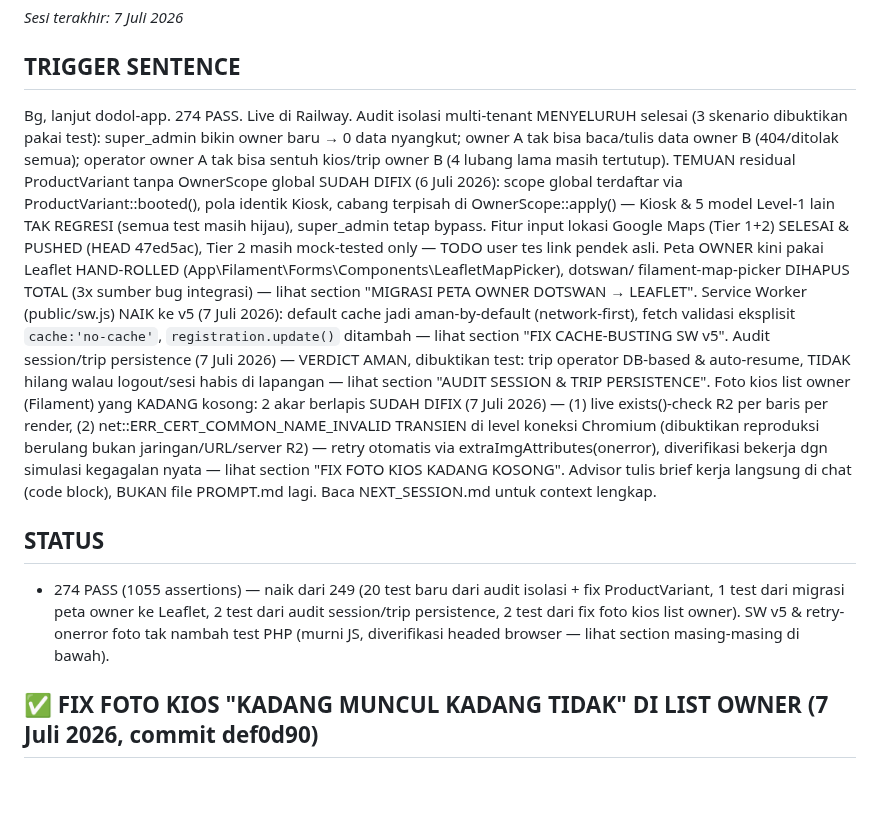
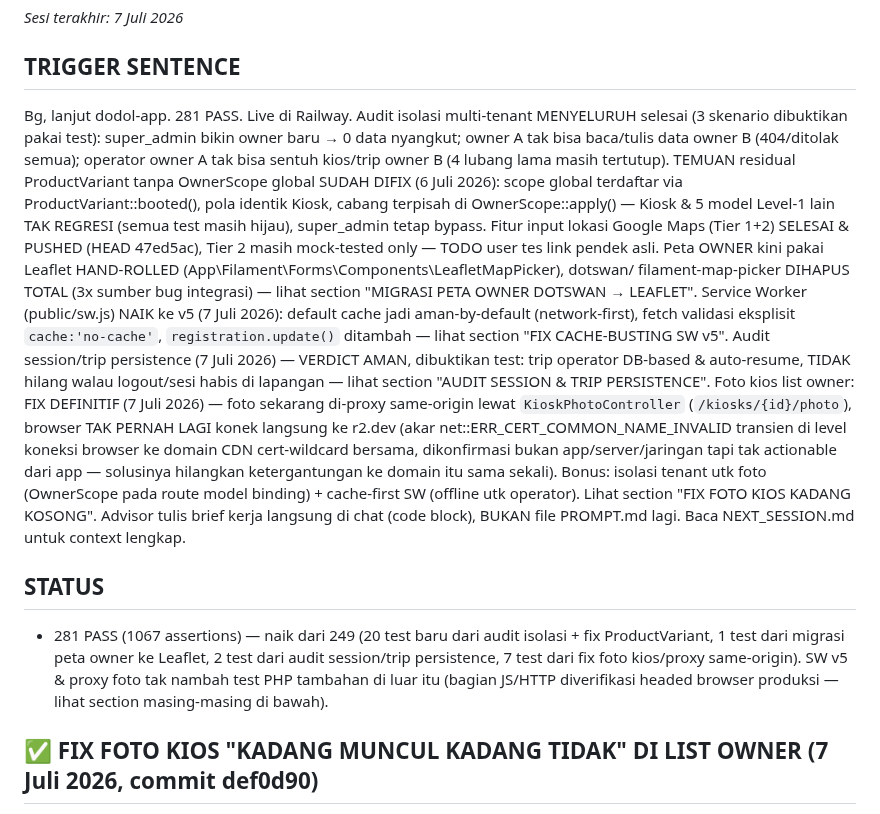
Before and after one commit to Qontas/dodol-app, a Markdown page: NEXT_SESSION.md, the part around one of its changes. Drawn GitHub-style; blank space fills up the shorter version.

```diff
--- a/NEXT_SESSION.md
+++ b/NEXT_SESSION.md
@@ -2,7 +2,7 @@
 *Sesi terakhir: 7 Juli 2026*
 
 ## TRIGGER SENTENCE
-Bg, lanjut dodol-app. 274 PASS. Live di Railway. Audit isolasi multi-tenant MENYELURUH selesai
+Bg, lanjut dodol-app. 281 PASS. Live di Railway. Audit isolasi multi-tenant MENYELURUH selesai
 (3 skenario dibuktikan pakai test): super_admin bikin owner baru → 0 data nyangkut; owner A tak
 bisa baca/tulis data owner B (404/ditolak semua); operator owner A tak bisa sentuh kios/trip
 owner B (4 lubang lama masih tertutup). TEMUAN residual ProductVariant tanpa OwnerScope global
@@ -17,18 +17,20 @@ aman-by-default (network-first), fetch validasi eksplisit `cache:'no-cache'`, `r
 ditambah — lihat section "FIX CACHE-BUSTING SW v5". Audit session/trip persistence (7 Juli 2026)
 — VERDICT AMAN, dibuktikan test: trip operator DB-based & auto-resume, TIDAK hilang walau
 logout/sesi habis di lapangan — lihat section "AUDIT SESSION & TRIP PERSISTENCE". Foto kios list
-owner (Filament) yang KADANG kosong: 2 akar berlapis SUDAH DIFIX (7 Juli 2026) — (1) live
-exists()-check R2 per baris per render, (2) net::ERR_CERT_COMMON_NAME_INVALID TRANSIEN di level
-koneksi Chromium (dibuktikan reproduksi berulang bukan jaringan/URL/server R2) — retry otomatis
-via extraImgAttributes(onerror), diverifikasi bekerja dgn simulasi kegagalan nyata — lihat section
+owner: FIX DEFINITIF (7 Juli 2026) — foto sekarang di-proxy same-origin lewat
+`KioskPhotoController` (`/kiosks/{id}/photo`), browser TAK PERNAH LAGI konek langsung ke r2.dev
+(akar net::ERR_CERT_COMMON_NAME_INVALID transien di level koneksi browser ke domain CDN
+cert-wildcard bersama, dikonfirmasi bukan app/server/jaringan tapi tak actionable dari app —
+solusinya hilangkan ketergantungan ke domain itu sama sekali). Bonus: isolasi tenant utk foto
+(OwnerScope pada route model binding) + cache-first SW (offline utk operator). Lihat section
 "FIX FOTO KIOS KADANG KOSONG". Advisor tulis brief kerja langsung di chat (code block), BUKAN
 file PROMPT.md lagi. Baca NEXT_SESSION.md untuk context lengkap.
 
 ## STATUS
-- 274 PASS (1055 assertions) — naik dari 249 (20 test baru dari audit isolasi + fix ProductVariant,
-  1 test dari migrasi peta owner ke Leaflet, 2 test dari audit session/trip persistence, 2 test
-  dari fix foto kios list owner). SW v5 & retry-onerror foto tak nambah test PHP (murni JS,
-  diverifikasi headed browser — lihat section masing-masing di bawah).
+- 281 PASS (1067 assertions) — naik dari 249 (20 test baru dari audit isolasi + fix ProductVariant,
+  1 test dari migrasi peta owner ke Leaflet, 2 test dari audit session/trip persistence, 7 test
+  dari fix foto kios/proxy same-origin). SW v5 & proxy foto tak nambah test PHP tambahan di luar
+  itu (bagian JS/HTTP diverifikasi headed browser produksi — lihat section masing-masing di bawah).
 
 ## ✅ FIX FOTO KIOS "KADANG MUNCUL KADANG TIDAK" DI LIST OWNER (7 Juli 2026, commit def0d90)
 - GEJALA: foto kios kadang kosong di list `/owner-panel/kiosks` (Filament), reload ulang kadang
```
Also changed, not shown: other parts of NEXT_SESSION.md (+49 -0 lines).
